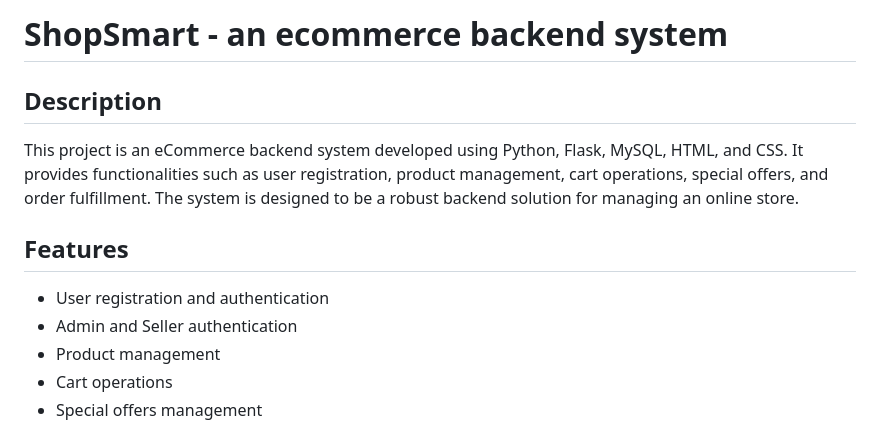
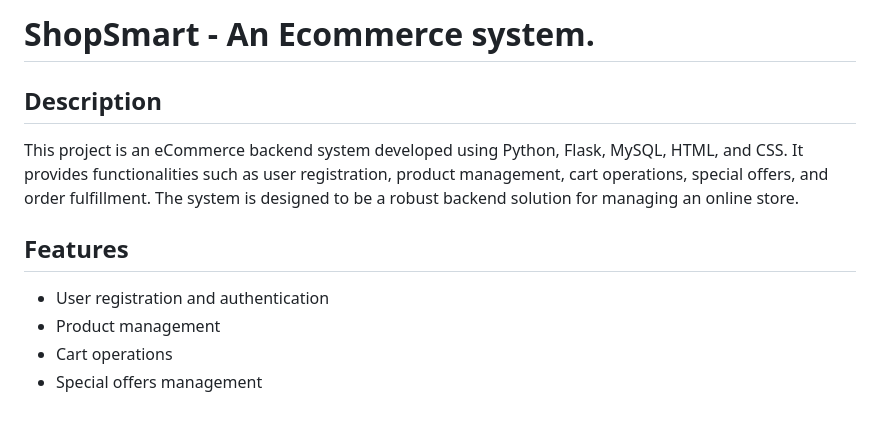
Before and after one commit to aryan-22112/online_store, a Markdown page: README.md, the part around the change. GitHub-like rendering.

```diff
--- a/README.md
+++ b/README.md
@@ -1,11 +1,10 @@
-# ShopSmart - an ecommerce backend system
+# ShopSmart - An Ecommerce system.
 
 ## Description
 This project is an eCommerce backend system developed using Python, Flask, MySQL, HTML, and CSS. It provides functionalities such as user registration, product management, cart operations, special offers, and order fulfillment. The system is designed to be a robust backend solution for managing an online store.
 
 ## Features
 - User registration and authentication
-- Admin and Seller authentication
 - Product management
 - Cart operations
 - Special offers management
```
